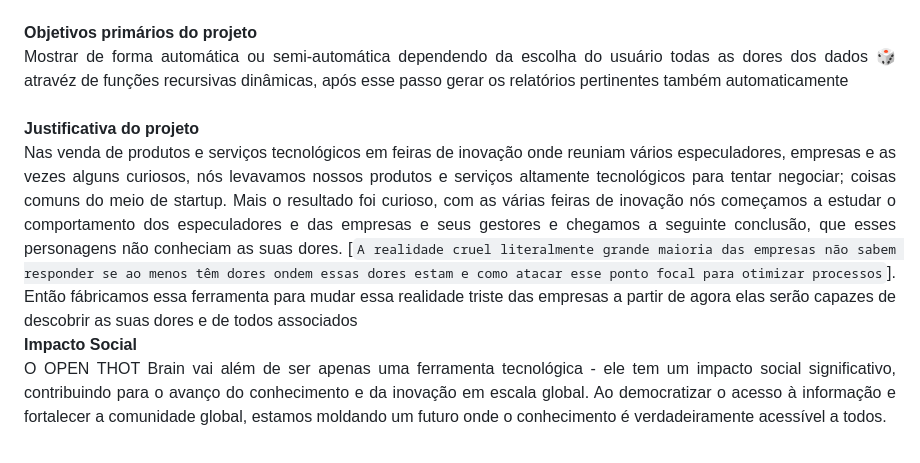
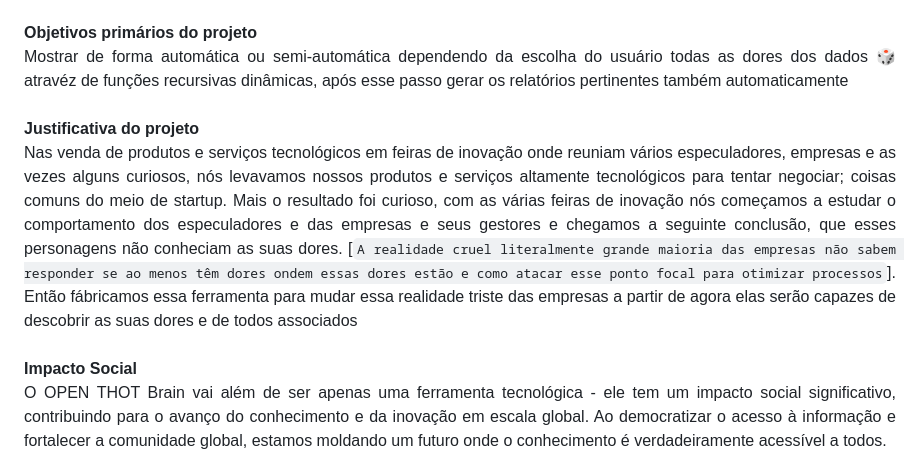
Before and after one commit to THOTIACORP/OpenTHOTBrain, a Markdown page: README.md, the part around the change. GitHub-like rendering.

```diff
--- a/README.md
+++ b/README.md
@@ -44,8 +44,8 @@ Projeto aberto de uso gratuito OPEN Source, utilize online ou ainda baixe e impl
 Mostrar de forma automática ou semi-automática dependendo da escolha do usuário todas as dores dos dados 🎲 atravéz de funções recursivas dinâmicas, após esse passo gerar os relatórios pertinentes também automaticamente
 <br><br>
 <strong>Justificativa do projeto</strong><br>
- Nas venda de produtos e serviços tecnológicos em feiras de inovação onde reuniam vários especuladores, empresas e as vezes alguns curiosos, nós levavamos nossos produtos e serviços altamente tecnológicos para tentar negociar; coisas comuns do meio de startup. Mais o resultado foi curioso, com as várias feiras de inovação nós começamos a estudar o comportamento dos especuladores e das empresas e seus gestores e  chegamos a seguinte conclusão, que esses personagens não conheciam as suas dores. [`A realidade cruel literalmente grande maioria das empresas não sabem responder se ao menos têm dores ondem essas dores estam e como atacar esse ponto focal para otimizar processos`]. Então fábricamos essa ferramenta para mudar essa realidade triste das empresas a partir de agora elas serão capazes de descobrir as suas dores e de todos associados
-<br>
+ Nas venda de produtos e serviços tecnológicos em feiras de inovação onde reuniam vários especuladores, empresas e as vezes alguns curiosos, nós levavamos nossos produtos e serviços altamente tecnológicos para tentar negociar; coisas comuns do meio de startup. Mais o resultado foi curioso, com as várias feiras de inovação nós começamos a estudar o comportamento dos especuladores e das empresas e seus gestores e  chegamos a seguinte conclusão, que esses personagens não conheciam as suas dores. [`A realidade cruel literalmente grande maioria das empresas não sabem responder se ao menos têm dores ondem essas dores estão e como atacar esse ponto focal para otimizar processos`]. Então fábricamos essa ferramenta para mudar essa realidade triste das empresas a partir de agora elas serão capazes de descobrir as suas dores e de todos associados
+<br><br>
 <strong>Impacto Social</strong><br>O OPEN THOT Brain vai além de ser apenas uma ferramenta tecnológica - ele tem um impacto social significativo, contribuindo para o avanço do conhecimento e da inovação em escala global. Ao democratizar o acesso à informação e fortalecer a comunidade global, estamos moldando um futuro onde o conhecimento é verdadeiramente acessível a todos.
 
 </div>
```
